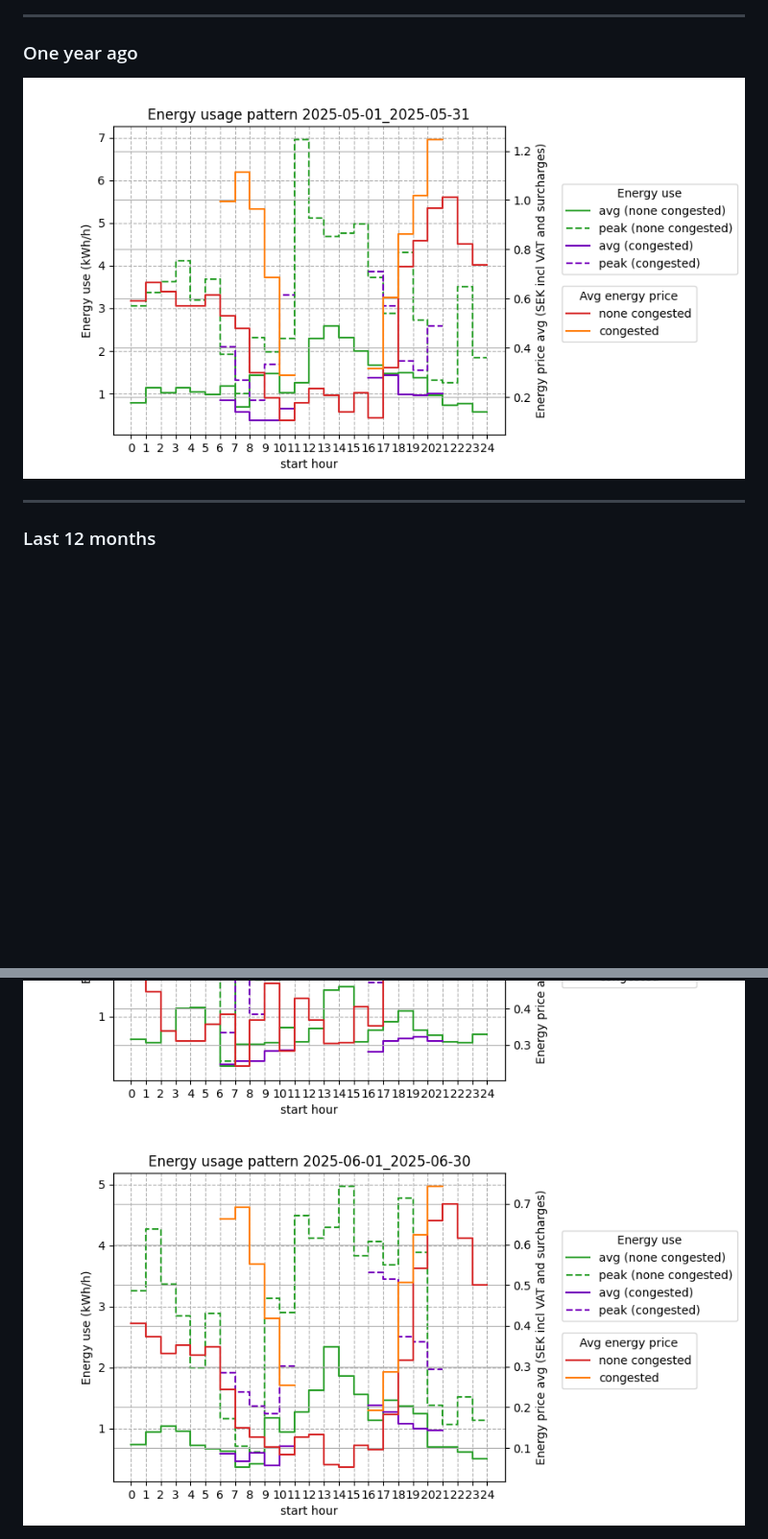
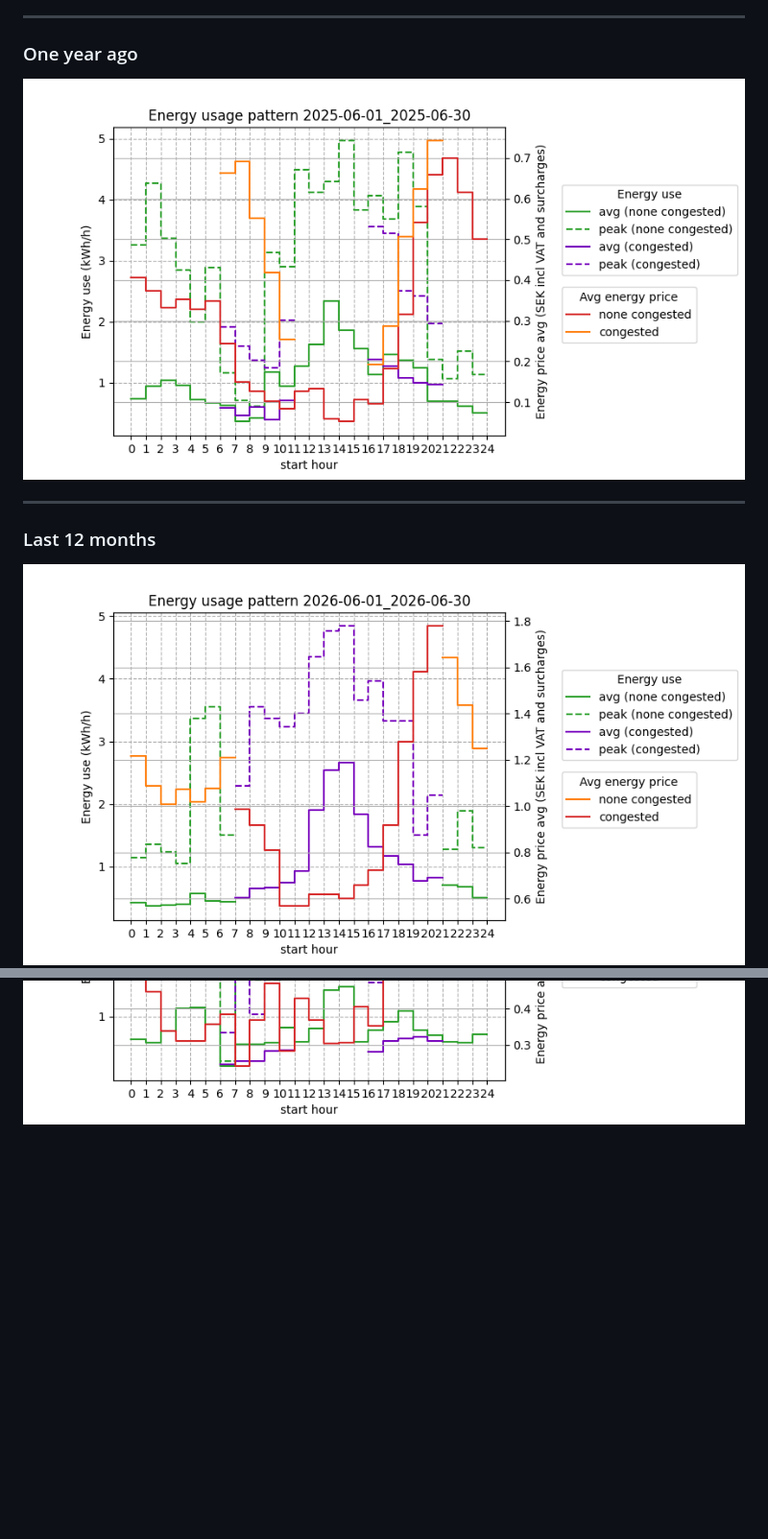
Before and after one commit to sander-visser/py-playground, a Markdown page: power_plots/README.md, 2 parts joined by grey strips. Shown: that part at 96% size. Drawn GitHub-style; pictures changed too: power_plots/2026-06-01_2026-06-30.png (added); blank space fills up the shorter version.

Commit message:
Add June 2026 log

```diff
--- a/power_plots/README.md
+++ b/power_plots/README.md
@@ -11,11 +11,12 @@ This log includes estimated benefit from future PV and home battery storage inst
 
 ---
 ### One year ago
-<img src="2025-05-01_2025-05-31.png">
+<img src="2025-06-01_2025-06-30.png">
 
 ---
 
 ### Last 12 months
+<img src="2026-06-01_2026-06-30.png">
 <img src="2026-05-01_2026-05-31.png">
 <img src="2026-04-01_2026-04-30.png">
 <img src="2026-03-01_2026-03-31.png">
@@ -27,4 +28,3 @@ This log includes estimated benefit from future PV and home battery storage inst
 <img src="2025-09-01_2025-09-30.png">
 <img src="2025-08-01_2025-08-31.png">
 <img src="2025-07-01_2025-07-31.png">
-<img src="2025-06-01_2025-06-30.png">
```
Also changed, not shown: 1 other file.
